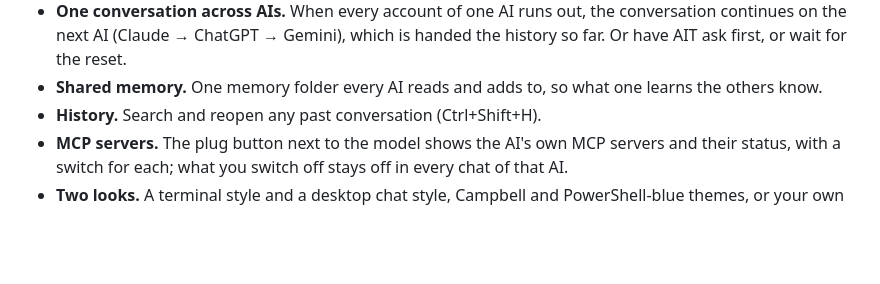
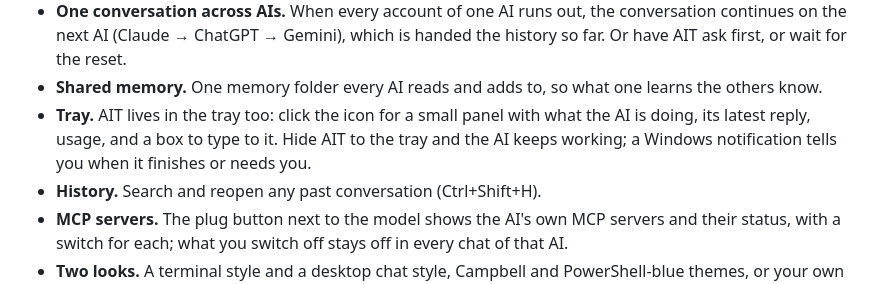
Before and after one commit to nwtaken/AIT, a Markdown page: README.md, the part around the change. Drawn GitHub-style; blank space fills up the shorter version.

Commit message:
README: the tray panel and notifications
Co-Authored-By: Claude Opus 5.5 <noreply@anthropic.com>

```diff
--- a/README.md
+++ b/README.md
@@ -62,6 +62,9 @@ presets to start from.
   Or have AIT ask first, or wait for the reset.
 - **Shared memory.** One memory folder every AI reads and adds to, so what one learns the
   others know.
+- **Tray.** AIT lives in the tray too: click the icon for a small panel with what the AI is doing,
+  its latest reply, usage, and a box to type to it. Hide AIT to the tray and the AI keeps working;
+  a Windows notification tells you when it finishes or needs you.
 - **History.** Search and reopen any past conversation (Ctrl+Shift+H).
 - **MCP servers.** The plug button next to the model shows the AI's own MCP servers and their
   status, with a switch for each; what you switch off stays off in every chat of that AI.
```
